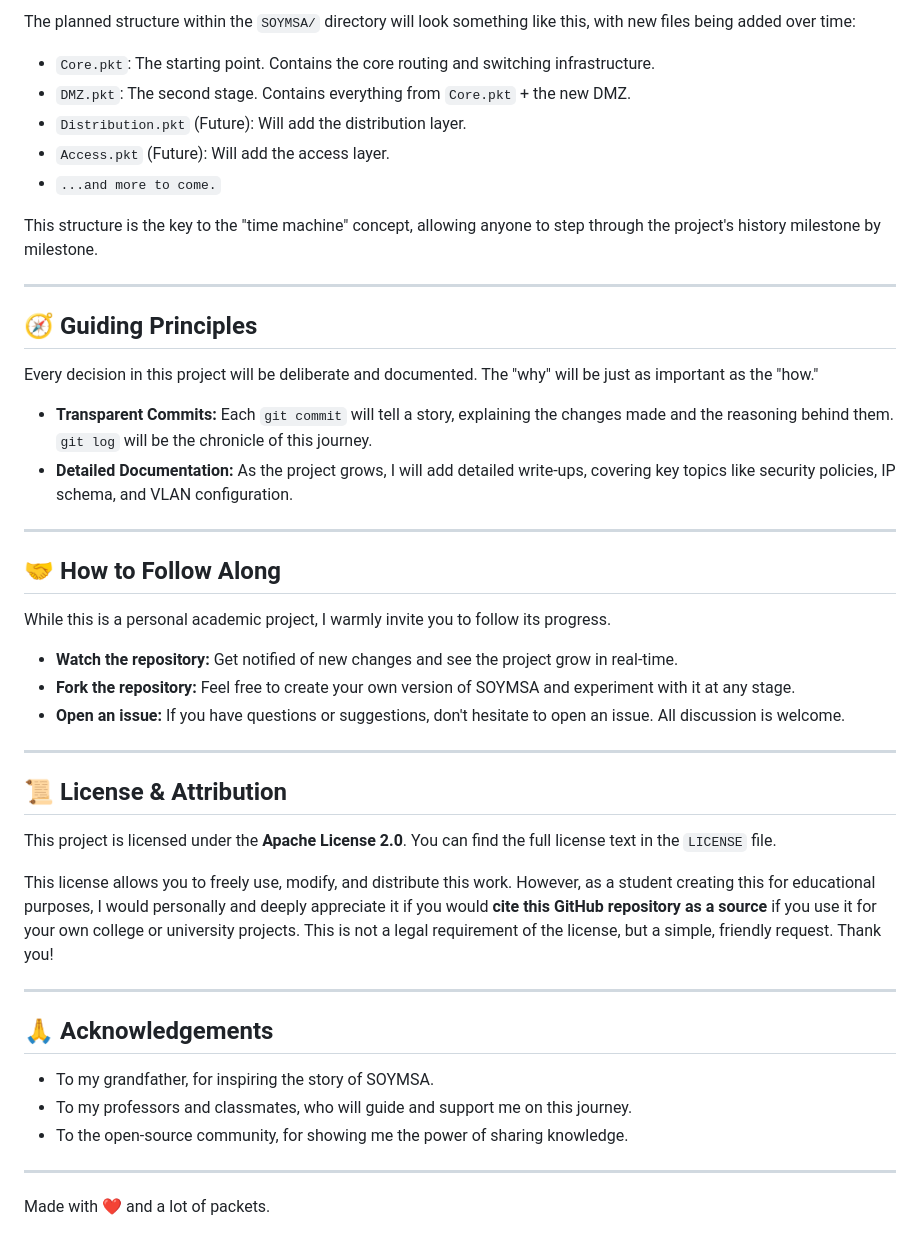
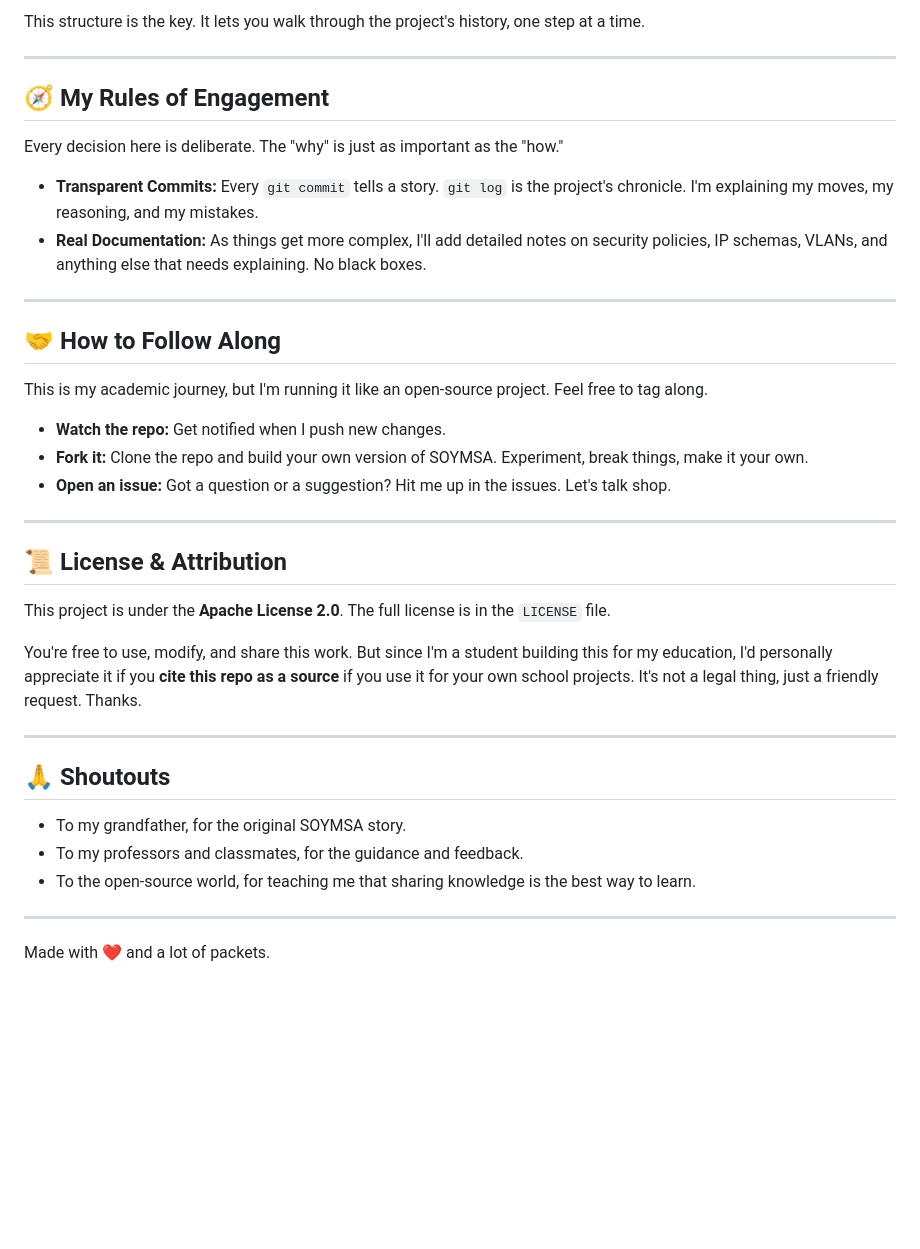
Before and after one commit to Astro-CLI/Keystone, a Markdown page: README.md, the part around the change printed below. Rendered like a GitHub page; blank space fills up the shorter version.

```diff
--- a/README.md
+++ b/README.md
@@ -63,48 +64,40 @@ This makes it easy to see the project's evolution:
 
-The planned structure within the `SOYMSA/` directory will look something like this, with new files being added over time:
-
--   `Core.pkt`: The starting point. Contains the core routing and switching infrastructure.
--   `DMZ.pkt`: The second stage. Contains everything from `Core.pkt` + the new DMZ.
--   `Distribution.pkt` (Future): Will add the distribution layer.
--   `Access.pkt` (Future): Will add the access layer.
--   `...and more to come.`
-
-This structure is the key to the "time machine" concept, allowing anyone to step through the project's history milestone by milestone.
+This structure is the key. It lets you walk through the project's history, one step at a time.
 
 ---
 
-## 🧭 Guiding Principles
+## 🧭 My Rules of Engagement
 
-Every decision in this project will be deliberate and documented. The "why" will be just as important as the "how."
+Every decision here is deliberate. The "why" is just as important as the "how."
 
--   **Transparent Commits:** Each `git commit` will tell a story, explaining the changes made and the reasoning behind them. `git log` will be the chronicle of this journey.
--   **Detailed Documentation:** As the project grows, I will add detailed write-ups, covering key topics like security policies, IP schema, and VLAN configuration.
+-   **Transparent Commits:** Every `git commit` tells a story. `git log` is the project's chronicle. I'm explaining my moves, my reasoning, and my mistakes.
+-   **Real Documentation:** As things get more complex, I'll add detailed notes on security policies, IP schemas, VLANs, and anything else that needs explaining. No black boxes.
 
 ---
 
 ## 🤝 How to Follow Along
 
-While this is a personal academic project, I warmly invite you to follow its progress.
+This is my academic journey, but I'm running it like an open-source project. Feel free to tag along.
 
--   **Watch the repository:** Get notified of new changes and see the project grow in real-time.
--   **Fork the repository:** Feel free to create your own version of SOYMSA and experiment with it at any stage.
--   **Open an issue:** If you have questions or suggestions, don't hesitate to open an issue. All discussion is welcome.
+-   **Watch the repo:** Get notified when I push new changes.
+-   **Fork it:** Clone the repo and build your own version of SOYMSA. Experiment, break things, make it your own.
+-   **Open an issue:** Got a question or a suggestion? Hit me up in the issues. Let's talk shop.
 
 ---
 
 ## 📜 License & Attribution
 
-This project is licensed under the **Apache License 2.0**. You can find the full license text in the `LICENSE` file.
+This project is under the **Apache License 2.0**. The full license is in the `LICENSE` file.
 
-This license allows you to freely use, modify, and distribute this work. However, as a student creating this for educational purposes, I would personally and deeply appreciate it if you would **cite this GitHub repository as a source** if you use it for your own college or university projects. This is not a legal requirement of the license, but a simple, friendly request. Thank you!
+You're free to use, modify, and share this work. But since I'm a student building this for my education, I'd personally appreciate it if you **cite this repo as a source** if you use it for your own school projects. It's not a legal thing, just a friendly request. Thanks.
 
 ---
 
-## 🙏 Acknowledgements
+## 🙏 Shoutouts
 
--   To my grandfather, for inspiring the story of SOYMSA.
--   To my professors and classmates, who will guide and support me on this journey.
--   To the open-source community, for showing me the power of sharing knowledge.
+-   To my grandfather, for the original SOYMSA story.
+-   To my professors and classmates, for the guidance and feedback.
+-   To the open-source world, for teaching me that sharing knowledge is the best way to learn.
 
 ---
 
```
Also changed, not shown: other parts of README.md (+29 -28 lines).
